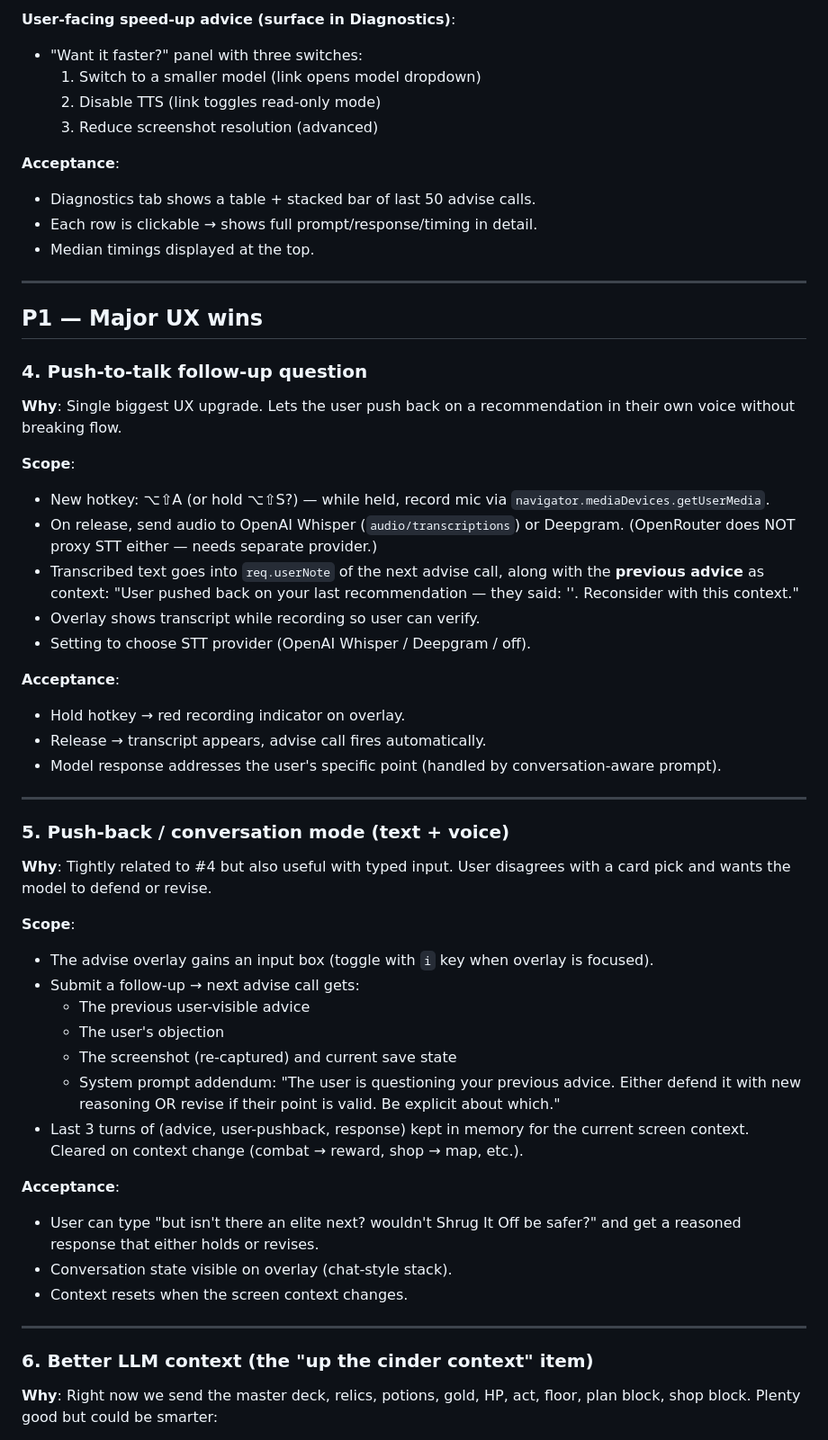
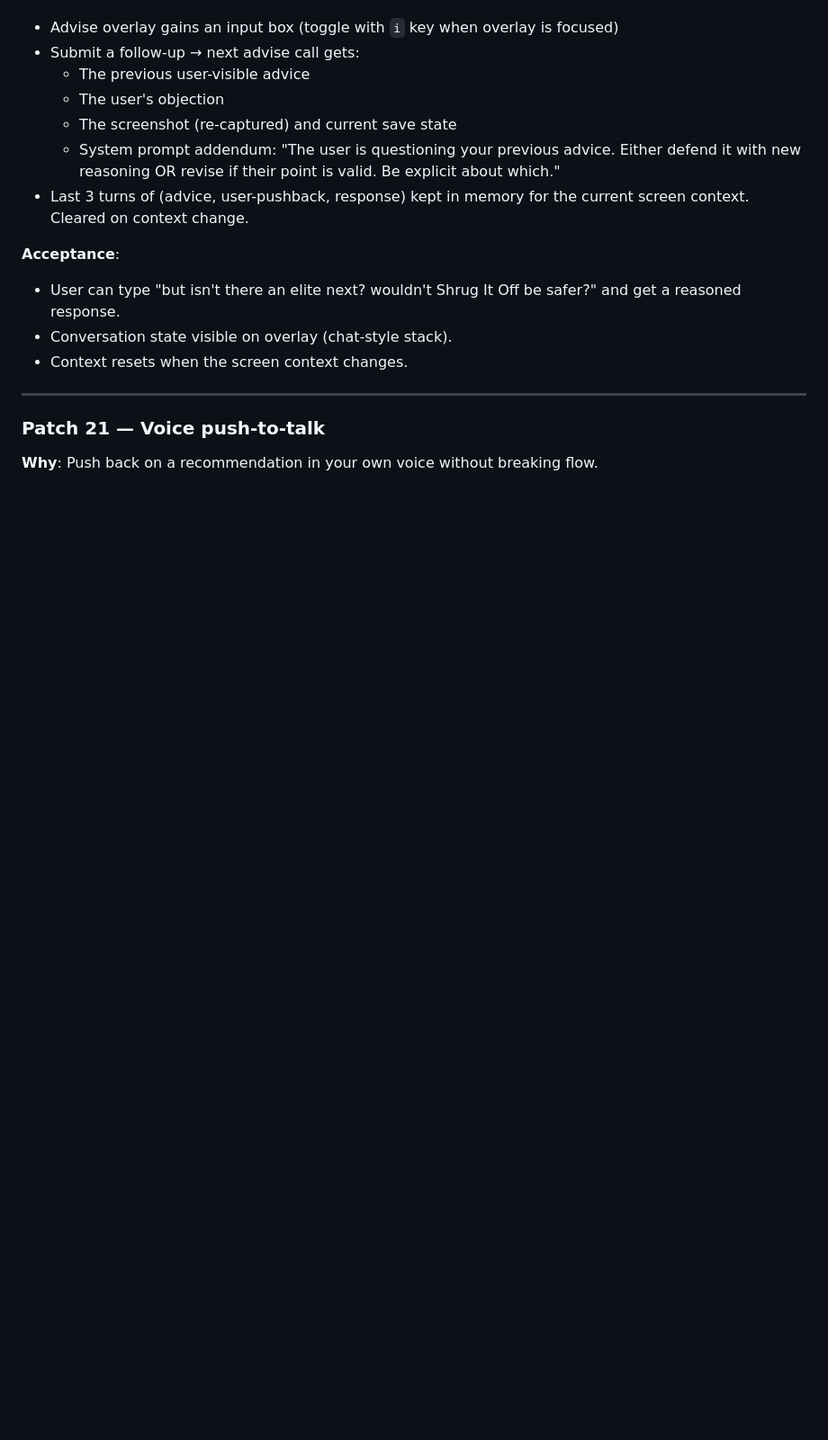
Before and after one commit to proto-git/sts2-coach, a Markdown page: docs/PRE-RELEASE-BACKLOG.md, the part around one of its changes. Shown at 90% size. Drawn GitHub-style; blank space fills up the shorter version.

```diff
--- a/docs/PRE-RELEASE-BACKLOG.md
+++ b/docs/PRE-RELEASE-BACKLOG.md
@@ -70,68 +25,18 @@ to optimize. Right now it's a black box.
-**User-facing speed-up advice (surface in Diagnostics)**:
-- "Want it faster?" panel with three switches:
-  1. Switch to a smaller model (link opens model dropdown)
-  2. Disable TTS (link toggles read-only mode)
-  3. Reduce screenshot resolution (advanced)
-
-**Acceptance**:
-- Diagnostics tab shows a table + stacked bar of last 50 advise calls.
-- Each row is clickable → shows full prompt/response/timing in detail.
-- Median timings displayed at the top.
-
----
-
-## P1 — Major UX wins
-
-### 4. Push-to-talk follow-up question
-**Why**: Single biggest UX upgrade. Lets the user push back on a
-recommendation in their own voice without breaking flow.
-
-**Scope**:
-- New hotkey: ⌥⇧A (or hold ⌥⇧S?) — while held, record mic via
-  `navigator.mediaDevices.getUserMedia`.
-- On release, send audio to OpenAI Whisper (`audio/transcriptions`) or
-  Deepgram. (OpenRouter does NOT proxy STT either — needs separate provider.)
-- Transcribed text goes into `req.userNote` of the next advise call, along
-  with the **previous advice** as context: "User pushed back on your last
-  recommendation — they said: '<transcript>'. Reconsider with this context."
-- Overlay shows transcript while recording so user can verify.
-- Setting to choose STT provider (OpenAI Whisper / Deepgram / off).
-
-**Acceptance**:
-- Hold hotkey → red recording indicator on overlay.
-- Release → transcript appears, advise call fires automatically.
-- Model response addresses the user's specific point (handled by
-  conversation-aware prompt).
-
----
-
-### 5. Push-back / conversation mode (text + voice)
-**Why**: Tightly related to #4 but also useful with typed input. User
-disagrees with a card pick and wants the model to defend or revise.
-
-**Scope**:
-- The advise overlay gains an input box (toggle with `i` key when overlay is
-  focused).
+- Advise overlay gains an input box (toggle with `i` key when overlay is focused)
 - Submit a follow-up → next advise call gets:
   - The previous user-visible advice
   - The user's objection
   - The screenshot (re-captured) and current save state
-  - System prompt addendum: "The user is questioning your previous advice.
-    Either defend it with new reasoning OR revise if their point is valid.
-    Be explicit about which."
-- Last 3 turns of (advice, user-pushback, response) kept in memory for the
-  current screen context. Cleared on context change (combat → reward, shop
-  → map, etc.).
+  - System prompt addendum: "The user is questioning your previous advice. Either defend it with new reasoning OR revise if their point is valid. Be explicit about which."
+- Last 3 turns of (advice, user-pushback, response) kept in memory for the current screen context. Cleared on context change.
 
 **Acceptance**:
-- User can type "but isn't there an elite next? wouldn't Shrug It Off be
-  safer?" and get a reasoned response that either holds or revises.
+- User can type "but isn't there an elite next? wouldn't Shrug It Off be safer?" and get a reasoned response.
 - Conversation state visible on overlay (chat-style stack).
 - Context resets when the screen context changes.
 
 ---
 
-### 6. Better LLM context (the "up the cinder context" item)
-**Why**: Right now we send the master deck, relics, potions, gold, HP, act,
-floor, plan block, shop block. Plenty good but could be smarter:
+### Patch 21 — Voice push-to-talk
+**Why**: Push back on a recommendation in your own voice without breaking flow.
 
```
Also changed, not shown: other parts of docs/PRE-RELEASE-BACKLOG.md (+34 -113 lines).
